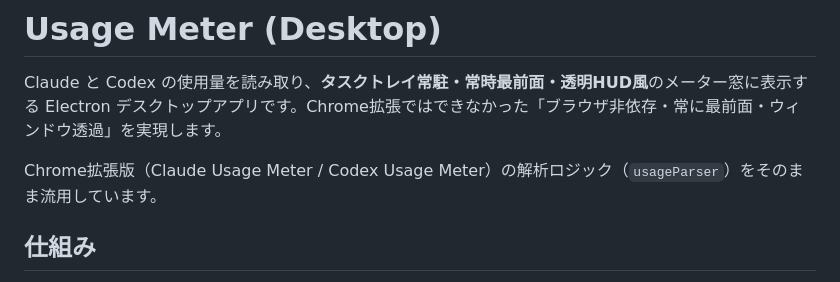
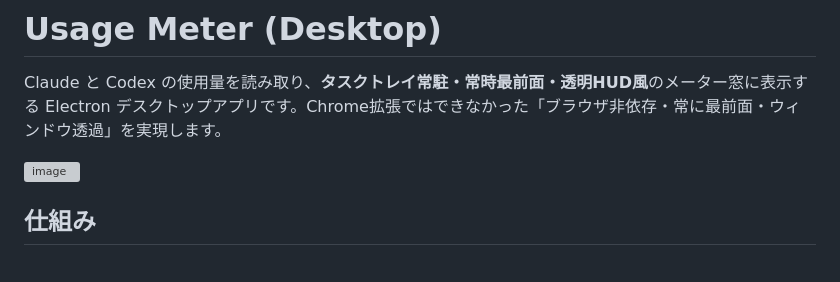
Before and after one commit to ma0dev0/desktop-usage-meter, a Markdown page: README.md, the part around the change. Drawn GitHub-style; grey boxes are pictures that could not be loaded.

Commit message:
Revise usage description and functionality details
Update README to clarify app functionality and usage.

```diff
--- a/README.md
+++ b/README.md
@@ -2,7 +2,7 @@
 
 Claude と Codex の使用量を読み取り、**タスクトレイ常駐・常時最前面・透明HUD風**のメーター窓に表示する Electron デスクトップアプリです。Chrome拡張ではできなかった「ブラウザ非依存・常に最前面・ウィンドウ透過」を実現します。
 
-Chrome拡張版（Claude Usage Meter / Codex Usage Meter）の解析ロジック（`usageParser`）をそのまま流用しています。
+<img width="320" height="185" alt="image" src="https://github.com/user-attachments/assets/05b85b2d-7318-4454-9969-d1c5478a4ae9" />
 
 ## 仕組み
 
```
